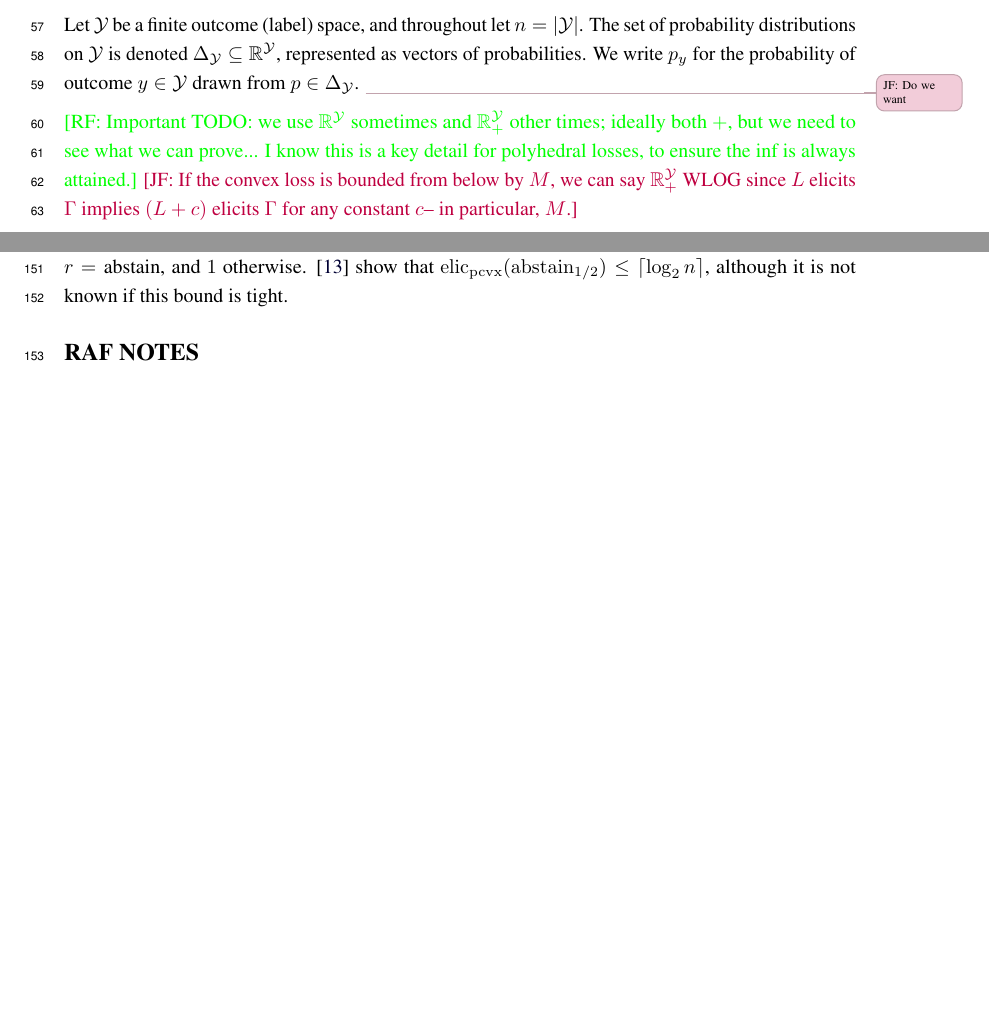
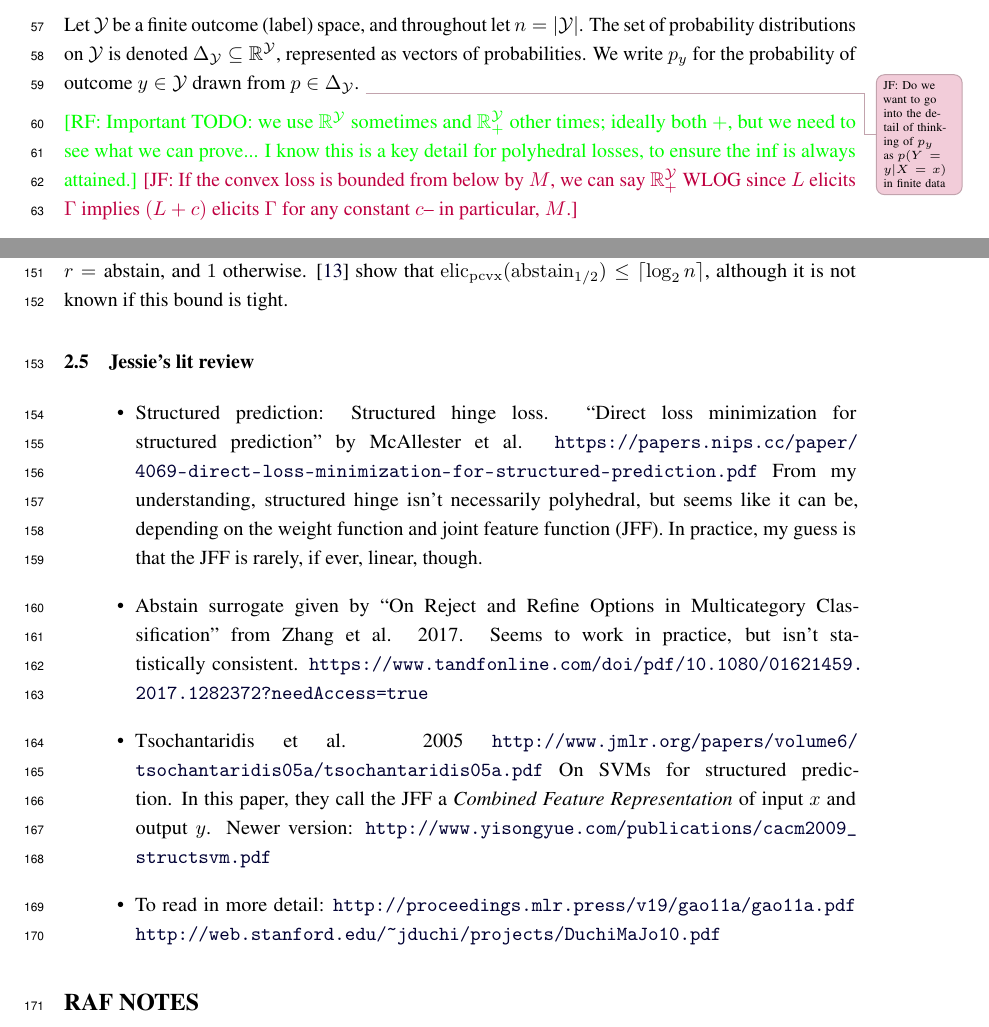
Before and after one commit to jfinocchiaro/cvx-fin, a LaTeX paper (neurips-19/cvx-fin.tex): two parts of pages 2 and 5 of 19, joined at a grey line, cut so that both start at the same text, the shorter picture padded with empty space. Compiled offline with pdfLaTeX.

Commit message:
Added short lit review of other losses

```diff
--- a/neurips-19/cvx-fin.tex
+++ b/neurips-19/cvx-fin.tex
@@ -232,7 +232,7 @@ We thus begin with a sufficient condition for link functions, after introducing
 Let $\Y$ be a finite outcome (label) space, and throughout let $n=|\Y|$.
 The set of probability distributions on $\Y$ is denoted $\simplex\subseteq\reals^{\Y}$, represented as vectors of probabilities.
 We write $p_y$ for the probability of outcome $y \in \Y$ drawn from $p \in \simplex$.
-\jessiet{Do we want }
+\jessiet{Do we want to go into the detail of thinking of $p_y$ as $p(Y = y | X = x)$ in finite data}
 
 \raf{Important TODO: we use $\reals^\Y$ sometimes and $\reals^\Y_+$ other times; ideally both $+$, but we need to see what we can prove...  I know this is a key detail for polyhedral losses, to ensure the inf is always attained.}
 \jessie{If the convex loss is bounded from below by $M$, we can say $\reals^\Y_+$ WLOG since $L$ elicits $\Gamma$ implies $(L +c)$ elicits $\Gamma$ for any constant $c$-- in particular, $M$.}
@@ -358,6 +358,25 @@ We can now see that a surrogate $L:\reals^d\to\reals^\Y$ embeds $\ell:\R\to\real
   $\ell(r,y) = 0$ if $r=y$, $\alpha$ if $r=\text{abstain}$, and $1$ otherwise.
 \cite{ramaswamy2018consistent} show that $\elicpoly(\abstain{1/2}) \leq \ceil{\log_2 n}$, although it is not known if this bound is tight.
 
+\subsection{Jessie's lit review}
+\begin{itemize}
+	\item Structured prediction: Structured hinge loss.
+	``Direct loss minimization for structured prediction'' by McAllester et al. \url{https://papers.nips.cc/paper/4069-direct-loss-minimization-for-structured-prediction.pdf}
+	From my understanding, structured hinge isn't necessarily polyhedral, but seems like it can be, depending on the weight function and joint feature function (JFF).
+	In practice, my guess is that the JFF is rarely, if ever, linear, though.
+
+	\item Abstain surrogate given by ``On Reject and Refine Options in Multicategory Classification'' from Zhang et al. 2017.
+	Seems to work in practice, but isn't statistically consistent. \url{https://www.tandfonline.com/doi/pdf/10.1080/01621459.2017.1282372?needAccess=true}
+
+	 \item Tsochantaridis et al. 2005 \url{http://www.jmlr.org/papers/volume6/tsochantaridis05a/tsochantaridis05a.pdf}
+	 On SVMs for structured prediction.
+	 In this paper, they call the JFF a \emph{Combined Feature Representation} of input $x$ and output $y$.
+	 Newer version: \url{http://www.yisongyue.com/publications/cacm2009_structsvm.pdf}
+
+	 \item To read in more detail: \url{http://proceedings.mlr.press/v19/gao11a/gao11a.pdf}
+	 \url{http://web.stanford.edu/~jduchi/projects/DuchiMaJo10.pdf}
+\end{itemize}
+
 \section*{RAF NOTES}
 
 Meta point: what I seem to be finding when looking through the results is that we don't really need properties for anything.  Once we know that embedding is equivalent to matching Bayes risks, we can just work with them and forget the properties they elicit.  A noted exception may be the separated link piece, which is going to be a major contribution, so the overall story of using property elicitation as a tool would still be valid.
```
Also changed, not shown: neurips-19/cvx-fin.tex (12 more changed lines).
